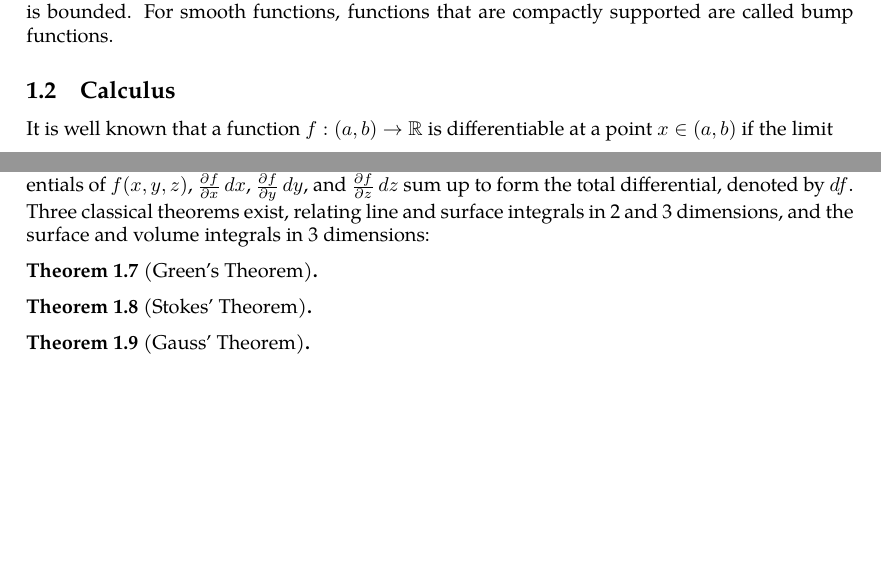
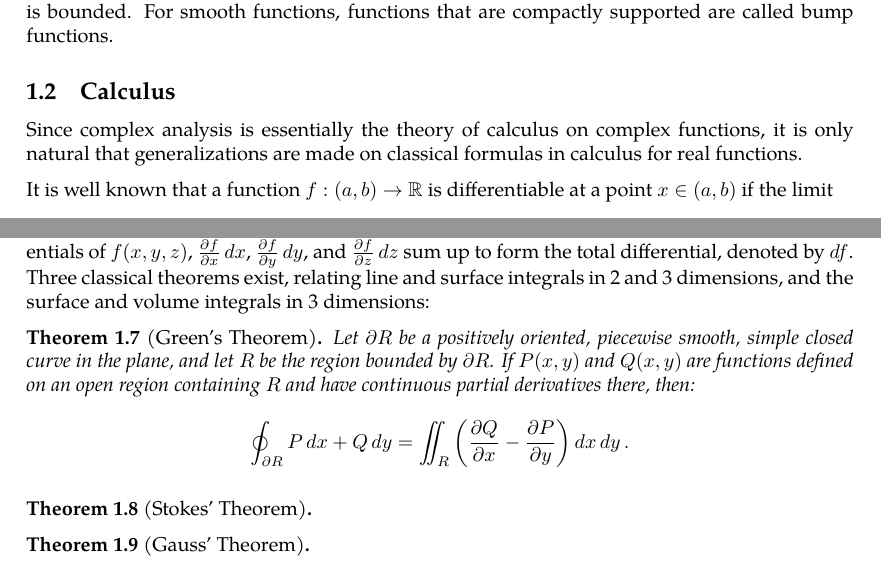
Before and after one commit to slipperking/complex-analysis-latex, a LaTeX document (main.tex): two parts of pages 3 and 5 of 6 before the commit and two parts of pages 3 and 5 of 7 after it, joined at a grey line, cut so that both start at the same text, the shorter picture padded with empty space. Compiled offline with pdfLaTeX.

Commit message:
overleaf_to_git (Sat May 17 13:43:08 2025 -0700): update main.tex from r1060 to r1067

```diff
--- a/main.tex
+++ b/main.tex
@@ -115,6 +115,8 @@ For a set $X\in\mathbb{C}^n$, define the closure of $X$, or $\overline{X}$ to be
     We are primarily concerned when the support of a function is compact, or if the support is bounded. For smooth functions, functions that are compactly supported are called bump functions.
 \end{remark}
 \subsection{Calculus}
+Since complex analysis is essentially the theory of calculus on complex functions, it is only natural that generalizations are made on classical formulas in calculus for real functions.
+
 It is well known that a function $f:(a,b)\to\mathbb{R}$ is differentiable at a point $x\in(a,b)$ if the limit \[\lim_{h\to0}\frac{f(x+h)-f(x)}{h}\] exists, and the value of this limit is the derivative of \(f(x)\), denoted by $f'(x)$ or $\frac{\dd{f}}{\dd{x}}$. The value \(\dd{f}=f'(x)\dd{x}\) is the differential of $f(x)$. Partition $[a,b]$ into \(a=x_0<x_1<x_2<\cdots<x_n=b\). Such that the length of the intervals $[x_i,x_{i-1}]$ tends to 0 as $n\to\infty$. If for any such partition, the sum \[\sum_{i=1}^n f(\xi_i)(x_i-x_{i-1})\] tends to the same value $\forall\xi_i\in[x_{i-1},x_i]$, then the function can be roughly said to be integrable over $[a,b]$. The full details of Riemann integrability relates to the upper and lower Riemann sums and will not be discussed here. The value of this sum is denoted by \[\int_a^bf(x)\dd{x}.\] The following theorems are the fundamental results of classical calculus:
 \begin{theorem}[Fundamental Theorem of Calculus, Differential Form]
     Let \(f(x)\) be a function continuous over \([a,b]\). For \(x\in[a,b]\), define
@@ -135,7 +137,8 @@ and \[\dv{x}(f(x)g(x))=f'(x)g(x)+f(x)g'(x)\] corresponds to \[\int f(x)g'(x)\ddx
 \end{theorem}
 Generalizations of the differential and integral exists in multiple variables. The partial differentials of \(f(x,y,z)\), $\pdv{f}{x}\ddx$, $\pdv{f}{y}\ddy$, and \(\pdv{f}{z}\ddz\) sum up to form the total differential, denoted by \(\dd{f}\). Three classical theorems exist, relating line and surface integrals in 2 and 3 dimensions, and the surface and volume integrals in 3 dimensions:
 \begin{theorem}[Green's Theorem]\label{theorem:realgreen}
-
+    Let \(\partial R\) be a positively oriented, piecewise smooth, simple closed curve in the plane, and let \(R\) be the region bounded by \(\partial R\). If \(P(x,y)\) and \(Q(x,y)\) are functions defined on an open region containing \(R\) and have continuous partial derivatives there, then:
+    \[\oint_{\partial R} P\ddx+Q\ddy=\iint_R\left(\pdv{Q}{x}-\pdv{P}{y}\right)\ddx\ddy.\]
 \end{theorem}
 \begin{theorem}[Stokes' Theorem]\label{theorem:stokes}
 
```
